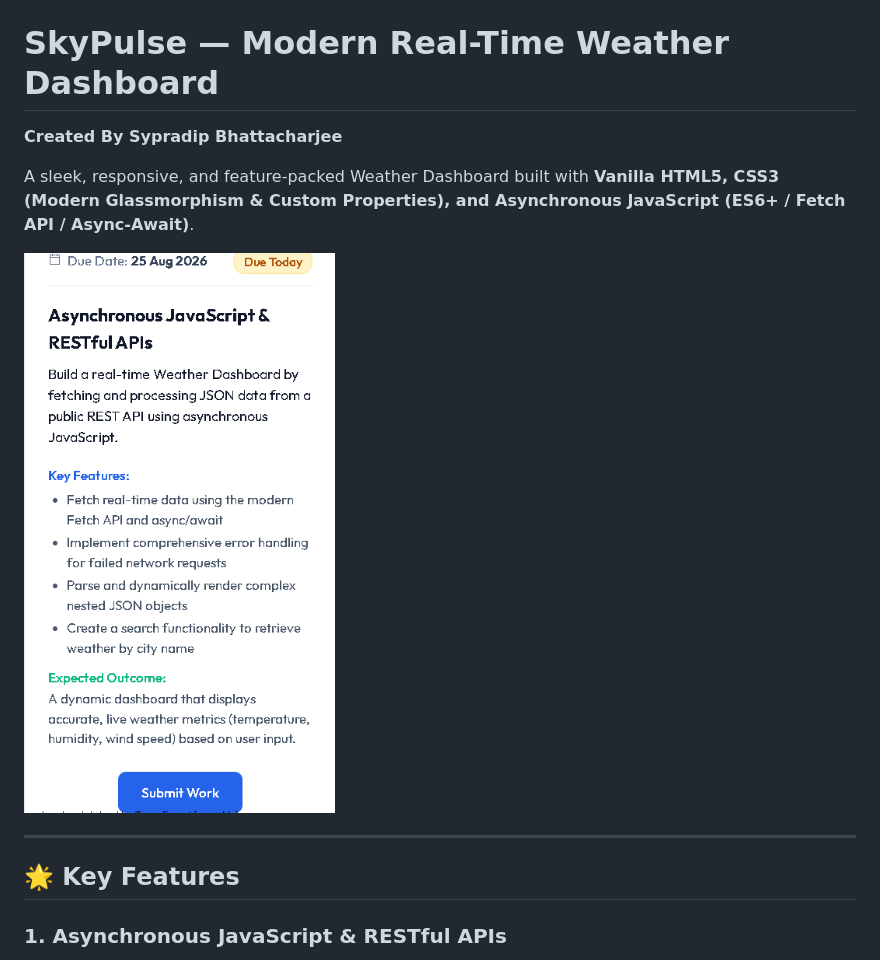
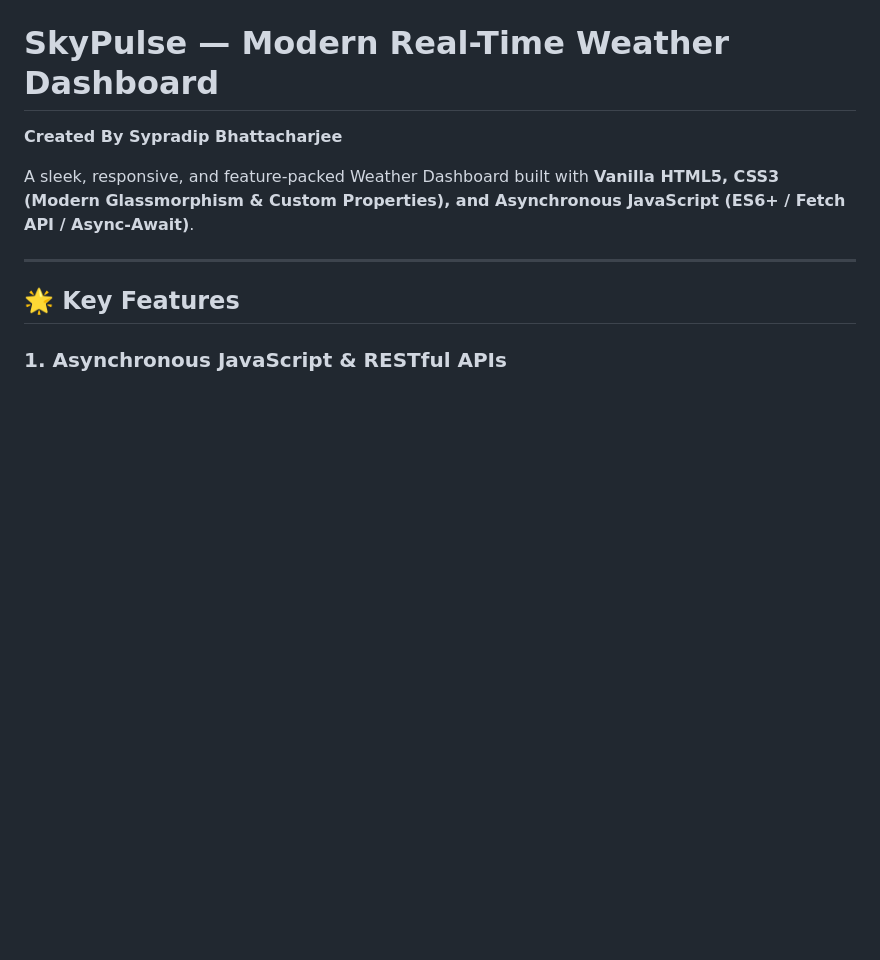
Before and after one commit to supradip-462/Asynchronous-JavaScript-RESTful-APIs, a Markdown page: README.md, the part around the change. Rendered like a GitHub page; blank space fills up the shorter version.

```diff
--- a/README.md
+++ b/README.md
@@ -4,7 +4,6 @@
 
 A sleek, responsive, and feature-packed Weather Dashboard built with **Vanilla HTML5, CSS3 (Modern Glassmorphism & Custom Properties), and Asynchronous JavaScript (ES6+ / Fetch API / Async-Await)**.
 
-![SkyPulse Weather Dashboard](Foth_Project_Task.png)
 
 ---
 
```
